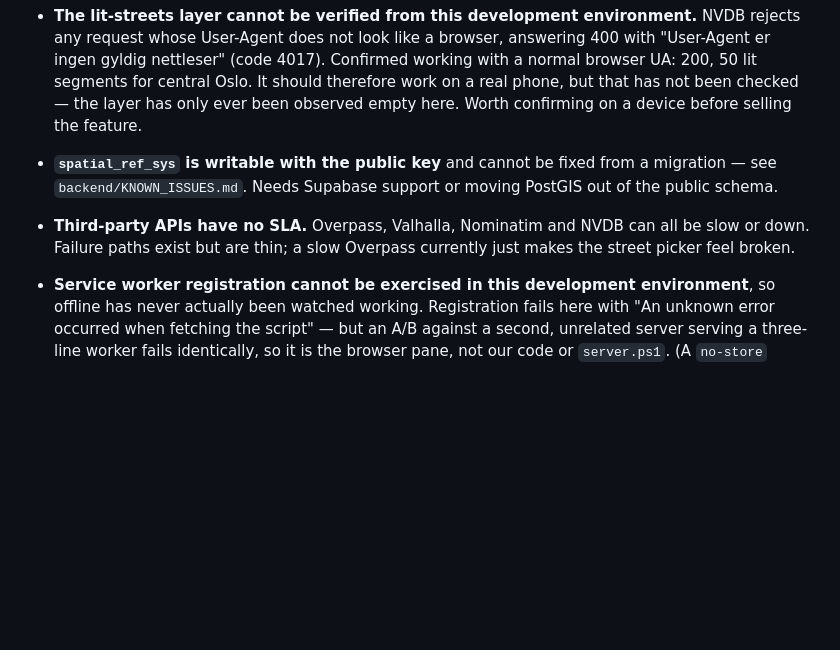
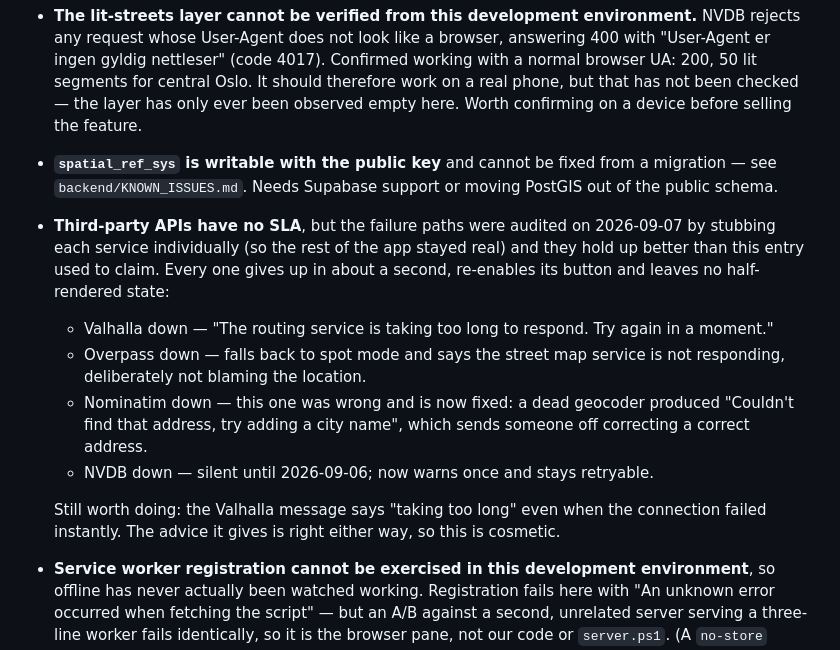
Before and after one commit to michaelsivertsennorge/SafeWalk, a Markdown page: ROADMAP.md, the part around the change. Drawn GitHub-style; blank space fills up the shorter version.

Commit message:
Record what the API failure paths actually do
ROADMAP said the failure paths "exist but are thin" and that a slow Overpass
"makes the street picker feel broken". Both claims were guesses. Stubbed each
service in turn, leaving the rest of the app real, and measured what happens.

They hold up better than the entry claimed. Every one gives up in about a
second, re-enables its button and leaves no half-rendered state. Overpass in
particular already falls back to spot mode with a message that deliberately
does not blame the location — the same mistake I had just fixed in the
geocoder, already solved here with a comment explaining why.

The one that was genuinely wrong is fixed in the previous commit. Entry now
says what each service does when it fails, and keeps one honest leftover: the
Valhalla message says "taking too long" even when the connection fails
instantly. Cosmetic, since the advice is right either way, but it is not true.

Co-Authored-By: Claude Opus 5 <noreply@anthropic.com>

```diff
--- a/ROADMAP.md
+++ b/ROADMAP.md
@@ -96,9 +96,19 @@ a control, and enlarging it would put a tap target over the map.
 - **`spatial_ref_sys` is writable with the public key** and cannot be fixed from a migration — see
   `backend/KNOWN_ISSUES.md`. Needs Supabase support or moving PostGIS out of the public schema.
 
-- **Third-party APIs have no SLA.** Overpass, Valhalla, Nominatim and NVDB can all be slow or down.
-  Failure paths exist but are thin; a slow Overpass currently just makes the street picker feel
-  broken.
+- **Third-party APIs have no SLA**, but the failure paths were audited on 2026-09-07 by stubbing
+  each service individually (so the rest of the app stayed real) and they hold up better than this
+  entry used to claim. Every one gives up in about a second, re-enables its button and leaves no
+  half-rendered state:
+  - Valhalla down — "The routing service is taking too long to respond. Try again in a moment."
+  - Overpass down — falls back to spot mode and says the street map service is not responding,
+    deliberately not blaming the location.
+  - Nominatim down — this one was wrong and is now fixed: a dead geocoder produced "Couldn't find
+    that address, try adding a city name", which sends someone off correcting a correct address.
+  - NVDB down — silent until 2026-09-06; now warns once and stays retryable.
+
+  Still worth doing: the Valhalla message says "taking too long" even when the connection failed
+  instantly. The advice it gives is right either way, so this is cosmetic.
 - **Service worker registration cannot be exercised in this development environment**, so offline
   has never actually been watched working. Registration fails here with "An unknown error occurred
   when fetching the script" — but an A/B against a second, unrelated server serving a three-line
```
